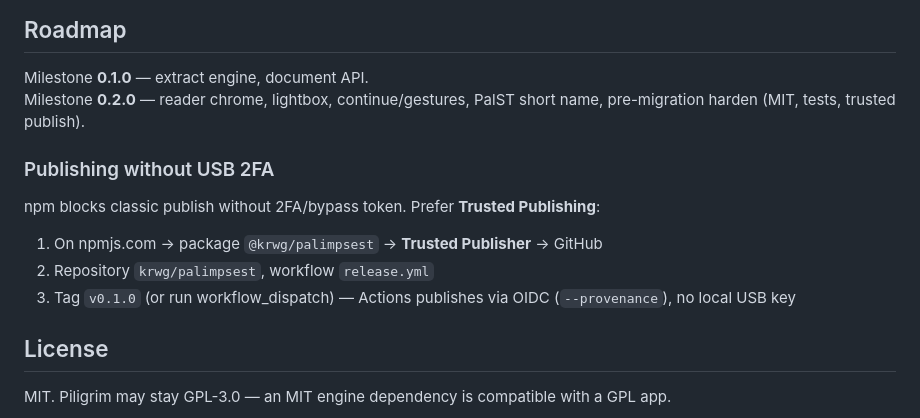
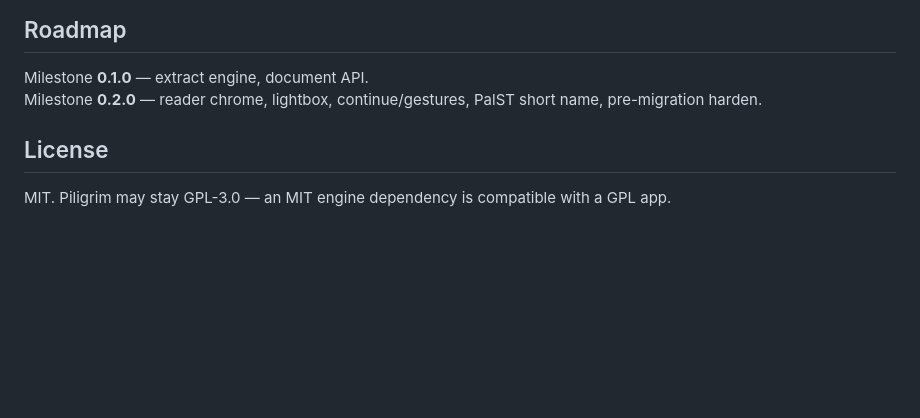
Before and after one commit to krwg/palimpsest, a Markdown page: README.md, the part around the change. Drawn GitHub-style; blank space fills up the shorter version.

Commit message:
﻿docs: remove internal npm publish notes from README
Keep release ops out of the public README.

```diff
--- a/README.md
+++ b/README.md
@@ -158,15 +158,7 @@ npm run build
 ## Roadmap
 
 Milestone **0.1.0** — extract engine, document API.
-Milestone **0.2.0** — reader chrome, lightbox, continue/gestures, PalST short name, pre-migration harden (MIT, tests, trusted publish).
-
-### Publishing without USB 2FA
-
-npm blocks classic publish without 2FA/bypass token. Prefer **Trusted Publishing**:
-
-1. On npmjs.com → package `@krwg/palimpsest` → **Trusted Publisher** → GitHub
-2. Repository `krwg/palimpsest`, workflow `release.yml`
-3. Tag `v0.1.0` (or run workflow_dispatch) — Actions publishes via OIDC (`--provenance`), no local USB key
+Milestone **0.2.0** — reader chrome, lightbox, continue/gestures, PalST short name, pre-migration harden.
 
 ## License
 
```
